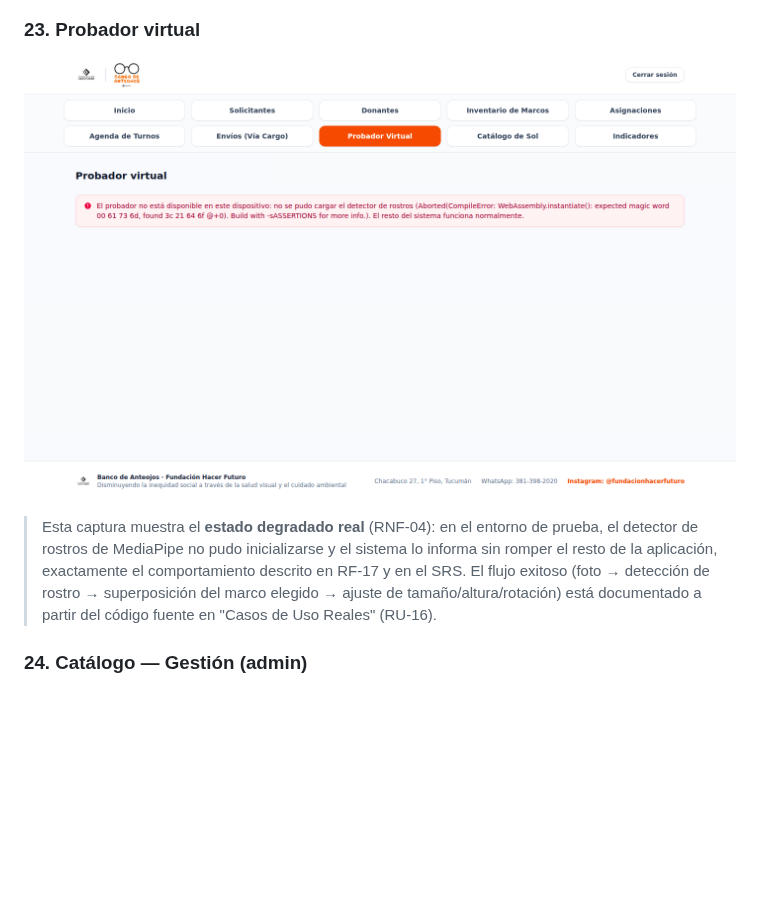
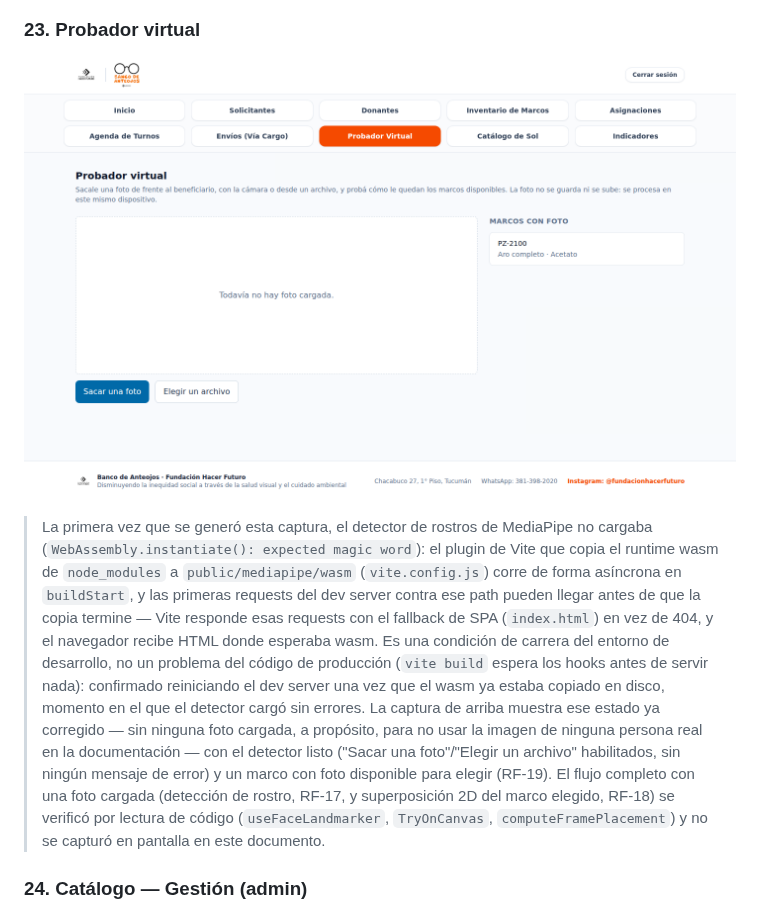
Before and after one commit to ivanochoa229/banco_de_anteojos, a Markdown page: docs/mockups/MOCKUPS.md, the part around the change. GitHub-like rendering; pictures changed too: docs/mockups/img/19-probador-virtual.png; blank space fills up the shorter version.

Commit message:
Corrige la captura del probador virtual: era un bug del entorno de prueba
La primera captura del probador virtual mostraba "El probador no está
disponible en este dispositivo": el detector de rostros de MediaPipe no
cargaba (WebAssembly.instantiate(): expected magic word). Investigando la
causa: el plugin de Vite que copia el runtime wasm a public/mediapipe/wasm
corre async en buildStart, y las primeras requests del dev server pueden
llegar antes de que la copia termine — Vite responde con el fallback de SPA
(HTML) en vez de 404. Es una condición de carrera del entorno de desarrollo
(no existe en producción, donde vite build espera los hooks antes de servir
nada), confirmada reiniciando el servidor con el wasm ya copiado en disco.

Se reemplaza la captura por el estado ya corregido (detector cargado, sin
errores), sin subir ninguna foto para no usar la imagen de una persona real
en la documentación. Se actualiza el texto de Mockups y de RU-16 en Casos
de Uso Reales para reflejar esto con precisión, incluyendo la aclaración de
que la superposición 2D del marco (RF-18) se verificó por lectura de código
y no por captura, porque depende de una imagen real servida desde Cloudflare
R2 (sin credenciales en este entorno).

Regenera los .docx afectados y el TP combinado.

```diff
--- a/docs/mockups/MOCKUPS.md
+++ b/docs/mockups/MOCKUPS.md
@@ -127,11 +127,21 @@
 ### 23. Probador virtual
 ![Probador virtual](img/19-probador-virtual.png)
 
-> Esta captura muestra el **estado degradado real** (RNF-04): en el entorno de prueba, el detector
-> de rostros de MediaPipe no pudo inicializarse y el sistema lo informa sin romper el resto de la
-> aplicación, exactamente el comportamiento descrito en RF-17 y en el SRS. El flujo exitoso (foto →
-> detección de rostro → superposición del marco elegido → ajuste de tamaño/altura/rotación) está
-> documentado a partir del código fuente en "Casos de Uso Reales" (RU-16).
+> La primera vez que se generó esta captura, el detector de rostros de MediaPipe no cargaba
+> (`WebAssembly.instantiate(): expected magic word`): el plugin de Vite que copia el runtime wasm
+> de `node_modules` a `public/mediapipe/wasm` (`vite.config.js`) corre de forma asíncrona en
+> `buildStart`, y las primeras requests del dev server contra ese path pueden llegar antes de que
+> la copia termine — Vite responde esas requests con el fallback de SPA (`index.html`) en vez de
+> 404, y el navegador recibe HTML donde esperaba wasm. Es una condición de carrera del entorno de
+> desarrollo, no un problema del código de producción (`vite build` espera los hooks antes de
+> servir nada): confirmado reiniciando el dev server una vez que el wasm ya estaba copiado en
+> disco, momento en el que el detector cargó sin errores. La captura de arriba muestra ese estado ya
+> corregido — sin ninguna foto cargada, a propósito, para no usar la imagen de ninguna persona real
+> en la documentación — con el detector listo ("Sacar una foto"/"Elegir un archivo" habilitados, sin
+> ningún mensaje de error) y un marco con foto disponible para elegir (RF-19). El flujo completo con
+> una foto cargada (detección de rostro, RF-17, y superposición 2D del marco elegido, RF-18) se
+> verificó por lectura de código (`useFaceLandmarker`, `TryOnCanvas`, `computeFramePlacement`) y no
+> se capturó en pantalla en este documento.
 
 ### 24. Catálogo — Gestión (admin)
 ![Catálogo admin](img/21-catalogo-admin.png)
```
Also changed, not shown: docs/casos-de-uso-reales/CASOS_DE_USO_REALES.md (+9 -4 lines), docs/casos-de-uso-reales/img/19-probador-virtual.png, 3 other files.
